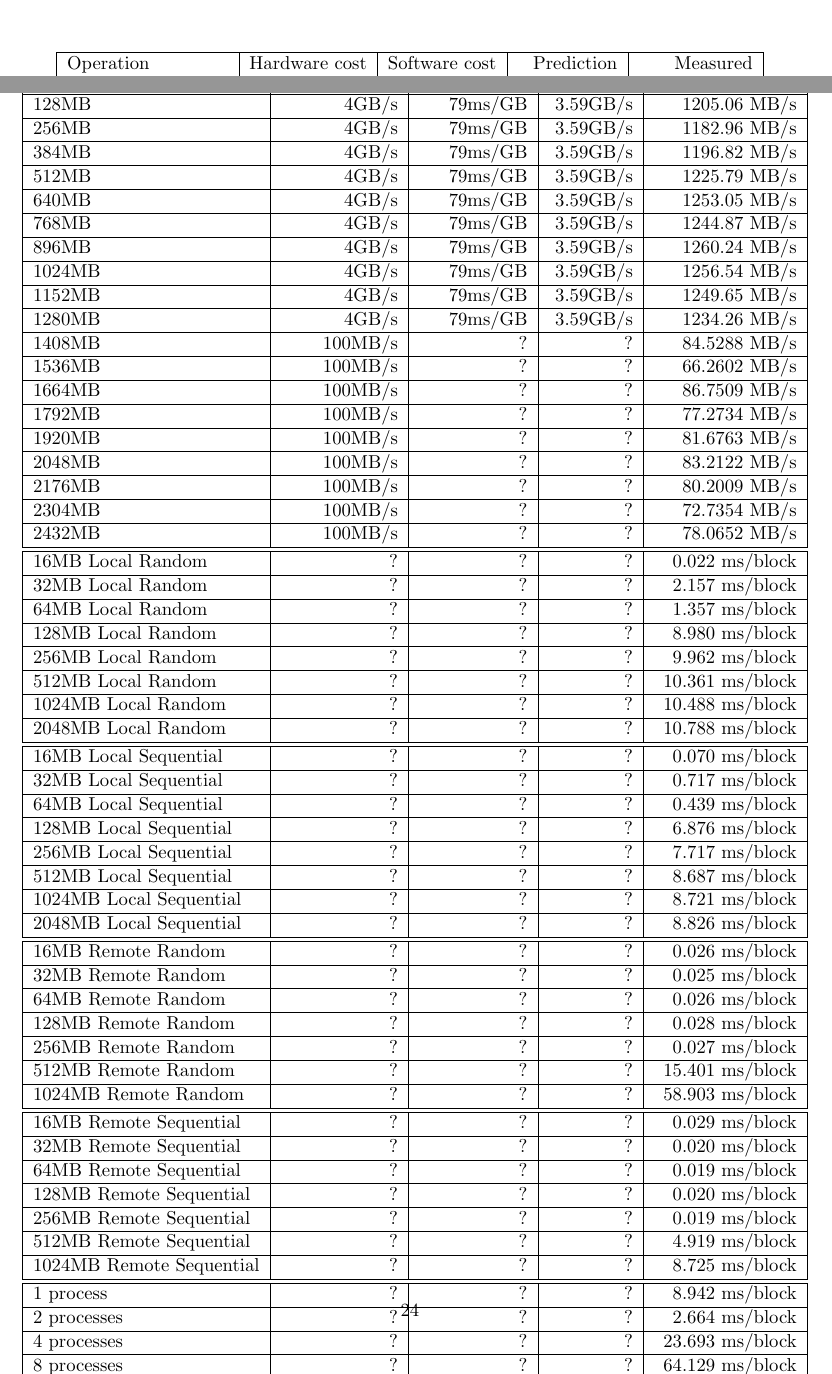
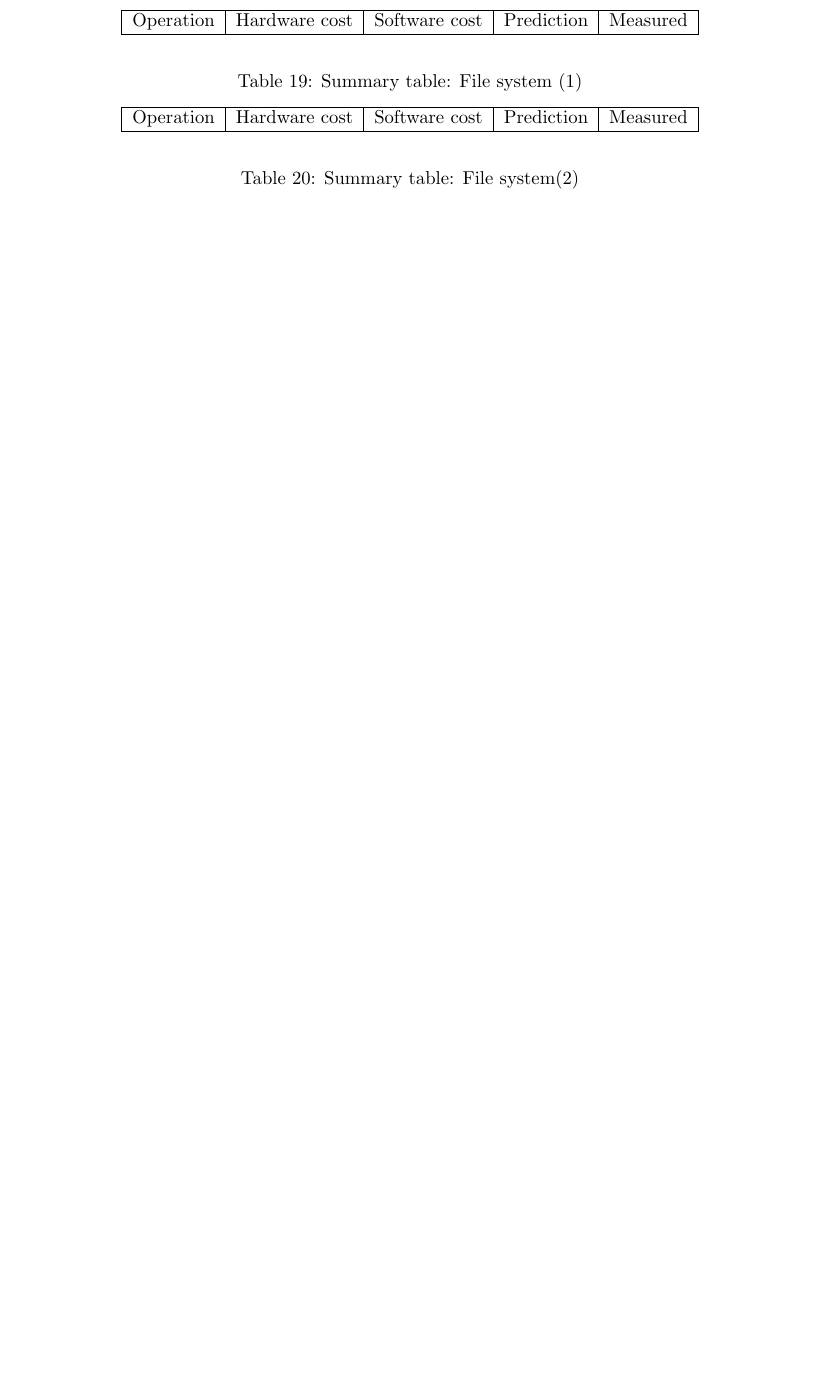
Before and after one commit to NoKriK/CSE221, a LaTeX thesis (report/src/system-measurement-project.tex, which reads report/src/summary-table.tex): two parts of pages 23 and 24 of 25 before the commit and part of page 23 of 24 after it, the two joined at a grey line, cut so that both start at the same text, the shorter picture padded with empty space. Compiled offline with pdfLaTeX.

Commit message:
oops, why didn't I commit earlier
Signed-off-by: normanwu <normanwu1990@gmail.com>

```diff
--- a/report/src/summary-table.tex
+++ b/report/src/summary-table.tex
@@ -145,88 +145,46 @@ Remote tear-down	&  0	& 0.003 ms	&  0.003 ms&  0.013 ms \\ \hline
 \begin{tabular}{| l | r | r | r | r |} \hline
 Operation 			& Hardware cost 	& Software cost 	& Prediction	& Measured \\ \hline
 
-128MB  & 4GB/s   & 79ms/GB & 3.59GB/s & 1205.06 MB/s \\ \hline
-256MB  & 4GB/s   & 79ms/GB & 3.59GB/s & 1182.96 MB/s \\ \hline
-384MB  & 4GB/s   & 79ms/GB & 3.59GB/s & 1196.82 MB/s \\ \hline
-512MB  & 4GB/s   & 79ms/GB & 3.59GB/s & 1225.79 MB/s \\ \hline
-640MB  & 4GB/s   & 79ms/GB & 3.59GB/s & 1253.05 MB/s \\ \hline
-768MB  & 4GB/s   & 79ms/GB & 3.59GB/s & 1244.87 MB/s \\ \hline
-896MB  & 4GB/s   & 79ms/GB & 3.59GB/s & 1260.24 MB/s \\ \hline
-1024MB & 4GB/s   & 79ms/GB & 3.59GB/s & 1256.54 MB/s \\ \hline
-1152MB & 4GB/s   & 79ms/GB & 3.59GB/s & 1249.65 MB/s \\ \hline
-1280MB & 4GB/s   & 79ms/GB & 3.59GB/s & 1234.26 MB/s \\ \hline
-1408MB & 100MB/s & ?       & ?        & 84.5288 MB/s \\ \hline
-1536MB & 100MB/s & ?       & ?        & 66.2602 MB/s \\ \hline
-1664MB & 100MB/s & ?       & ?        & 86.7509 MB/s \\ \hline
-1792MB & 100MB/s & ?       & ?        & 77.2734 MB/s \\ \hline
-1920MB & 100MB/s & ?       & ?        & 81.6763 MB/s \\ \hline
-2048MB & 100MB/s & ?       & ?        & 83.2122 MB/s \\ \hline
-2176MB & 100MB/s & ?       & ?        & 80.2009 MB/s \\ \hline
-2304MB & 100MB/s & ?       & ?        & 72.7354 MB/s \\ \hline
-2432MB & 100MB/s & ?       & ?        & 78.0652 MB/s \\ \hline\hline
+
+
+
+
+% File read time%%%%%%%%%%%%%%
 
 
 
 
 
 
+\end{tabular}
+\end{center}
+
+\caption{Summary table: File system (1)}
+
+\end{table}
+
+
+
+\begin{table}[h]
+\begin{center}
+\begin{tabular}{| l | r | r | r | r |} \hline
+Operation 			& Hardware cost 	& Software cost 	& Prediction	& Measured \\ \hline
 
 
 
 
 
+%file cache%%%%%%%%%%%%%%%%%%%%%%%%%%%%%%%%%%%%%%%%%%%%%%%%%%%%%
 
-% File read time
 
-16MB Local Random		& ?		& ?       & ?        & 0.022  ms/block \\ \hline
-32MB Local Random		& ?		& ?       & ?        & 2.157  ms/block \\ \hline
-64MB Local Random		& ?		& ?       & ?        & 1.357  ms/block \\ \hline
-128MB Local Random 		& ?		& ?       & ?        & 8.980  ms/block \\ \hline
-256MB Local Random		& ?		& ?       & ?        & 9.962  ms/block \\ \hline
-512MB Local Random		& ?		& ?       & ?        & 10.361  ms/block \\ \hline
-1024MB Local Random		& ?		& ?       & ?        & 10.488  ms/block \\ \hline
-2048MB Local Random		& ?		& ?       & ?        & 10.788  ms/block \\ \hline\hline
-
-16MB Local Sequential		& ?		& ?       & ?        & 0.070   ms/block \\ \hline
-32MB Local Sequential		& ?		& ?       & ?        & 0.717   ms/block \\ \hline
-64MB Local Sequential		& ?		& ?       & ?        & 0.439   ms/block \\ \hline
-128MB Local Sequential 	& ?		& ?       & ?        & 6.876   ms/block \\ \hline
-256MB Local Sequential	& ?		& ?       & ?        & 7.717   ms/block \\ \hline
-512MB Local Sequential	& ?		& ?       & ?        & 8.687   ms/block \\ \hline
-1024MB Local Sequential	& ?		& ?       & ?        & 8.721   ms/block \\ \hline
-2048MB Local Sequential	& ?		& ?       & ?        & 8.826   ms/block \\ \hline\hline
-
-16MB Remote Random		& ?		& ?       & ?        & 0.026   ms/block \\ \hline
-32MB Remote Random		& ?		& ?       & ?        & 0.025   ms/block \\ \hline
-64MB Remote Random		& ?		& ?       & ?        & 0.026   ms/block \\ \hline
-128MB Remote Random 		& ?		& ?       & ?        & 0.028   ms/block \\ \hline
-256MB Remote Random		& ?		& ?       & ?        & 0.027   ms/block \\ \hline
-512MB Remote Random		& ?		& ?       & ?        & 15.401   ms/block \\ \hline
-1024MB Remote Random		& ?		& ?       & ?        & 58.903   ms/block \\ \hline\hline
-
-16MB Remote Sequential	& ?		& ?       & ?        & 0.029    ms/block \\ \hline
-32MB Remote Sequential	& ?		& ?       & ?        & 0.020    ms/block \\ \hline
-64MB Remote Sequential	& ?		& ?       & ?        & 0.019    ms/block \\ \hline
-128MB Remote Sequential 	& ?		& ?       & ?        & 0.020    ms/block \\ \hline
-256MB Remote Sequential	& ?		& ?       & ?        & 0.019    ms/block \\ \hline
-512MB Remote Sequential	& ?		& ?       & ?        & 4.919    ms/block \\ \hline
-1024MB Remote Sequential	& ?		& ?       & ?        & 8.725    ms/block \\ \hline\hline
+% Contention%%%%%%%%%%%%%%%%%%%%%%%%%%
 
 
 
-% Contention
-
-
-1 process		& ?		& ?       & ?        & 8.942    ms/block \\ \hline
-2 processes	& ?		& ?       & ?        & 2.664    ms/block \\ \hline
-4 processes	& ?		& ?       & ?        & 23.693    ms/block \\ \hline
-8 processes	& ?		& ?       & ?        & 64.129    ms/block \\ \hline
-16 processes	& ?		& ?       & ?        & 121.170    ms/block \\ \hline
-32 processes	& ?		& ?       & ?        & 221.781    ms/block \\ \hline
 
 \end{tabular}
 \end{center}
 
-\caption{Summary table: File system}
+\caption{Summary table: File system(2)}
 
 \end{table}
```
Also changed, not shown: report/src/machine-description.tex (+1 -1 lines).
